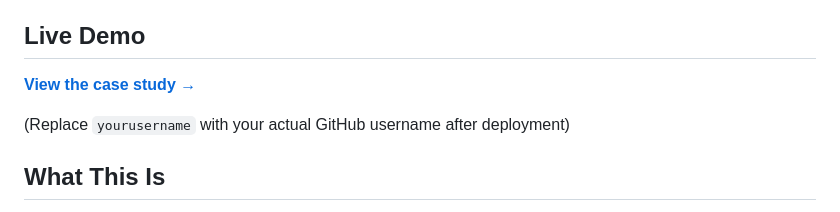
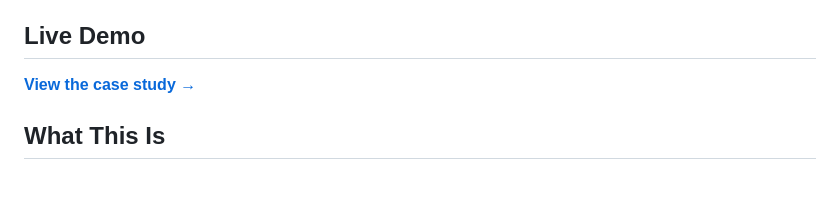
Before and after one commit to Saad01042005/savein-medical-tourism, a Markdown page: README.md, the part around the change. Rendered like a GitHub page; blank space fills up the shorter version.

Commit message:
Fix live demo link in README
Updated the live demo link to point to the correct GitHub Pages URL.

```diff
--- a/README.md
+++ b/README.md
@@ -4,9 +4,7 @@ A comprehensive case study on market entry strategy for a healthcare technology
 
 ## Live Demo
 
-**[View the case study →](https://github.com/Saad01042005)**
-
-(Replace `yourusername` with your actual GitHub username after deployment)
+**[View the case study →](https://saad01042005.github.io/savein-medical-tourism/)**
 
 ## What This Is
 
```
